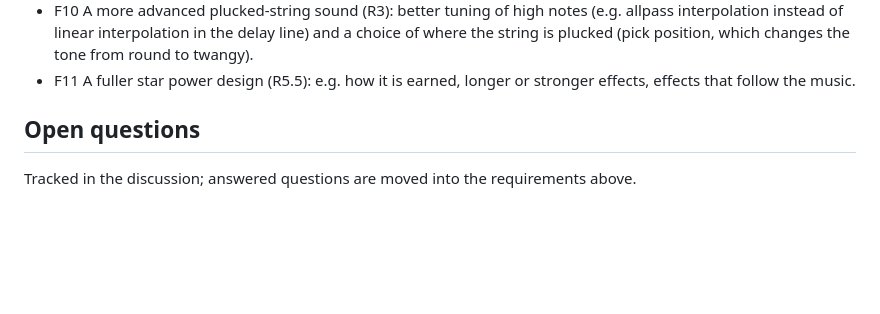
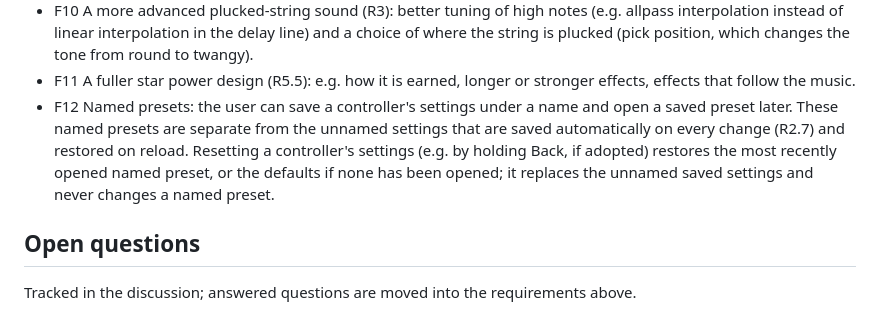
Before and after one commit to ChrisAcrobat/GarageBox, a Markdown page: docs/requirements.md, the part around the change. Drawn GitHub-style; blank space fills up the shorter version.

Commit message:
Decision (importance 8): F12 named presets, reset restores the last opened preset

```diff
--- a/docs/requirements.md
+++ b/docs/requirements.md
@@ -141,6 +141,7 @@ Status: draft, under discussion.
 - F9 Tilt glides between keys: tilting the guitar up or down moves the fret notes smoothly up or down through the keys (instead of only changing volume or bending the pitch), and the fret buttons could then cover more or fewer than five scale notes.
 - F10 A more advanced plucked-string sound (R3): better tuning of high notes (e.g. allpass interpolation instead of linear interpolation in the delay line) and a choice of where the string is plucked (pick position, which changes the tone from round to twangy).
 - F11 A fuller star power design (R5.5): e.g. how it is earned, longer or stronger effects, effects that follow the music.
+- F12 Named presets: the user can save a controller's settings under a name and open a saved preset later. These named presets are separate from the unnamed settings that are saved automatically on every change (R2.7) and restored on reload. Resetting a controller's settings (e.g. by holding Back, if adopted) restores the most recently opened named preset, or the defaults if none has been opened; it replaces the unnamed saved settings and never changes a named preset.
 
 ## Open questions
 
```
